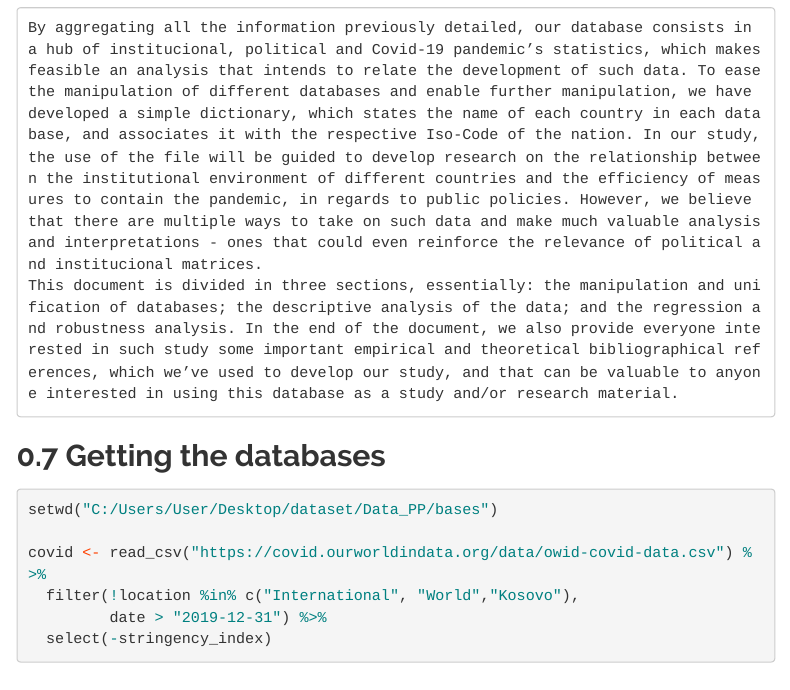
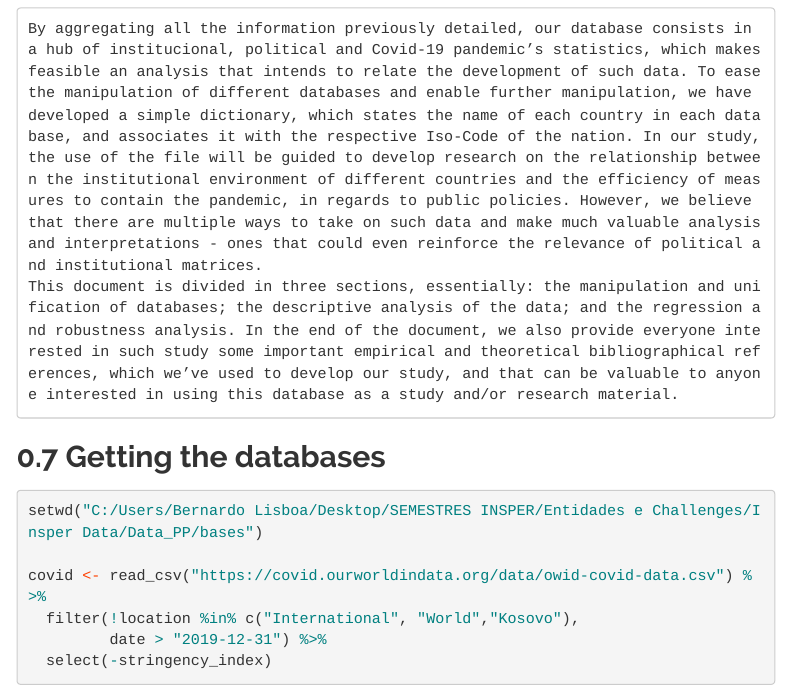
Before and after one commit to Insper-Data/Data_PP, an R Markdown document (ProjetoPP.Rmd): the page in a window 1100 px wide, from 3840 px down before the commit and from 3880 px down after it, so that both start at the same text. Rendered offline with R 4.5, knitr and Pandoc, with nearby package versions; some code elsewhere in the file could not run offline; menus at the side of the page are left out; long lines of code are wrapped; column names are cleaned by a stand-in for the janitor package.

Commit message:
Update ProjetoPP.Rmd
Ajustes finos

````diff
--- a/ProjetoPP.Rmd
+++ b/ProjetoPP.Rmd
@@ -160,14 +162,14 @@ Nevertheless, the Gini Index, even with lags in some countries, can be considere
 
 ## Our Database
 
-	By aggregating all the information previously detailed, our database consists in a hub of institucional, political and Covid-19 pandemic’s statistics, which makes feasible an analysis that intends to relate the development of such data. To ease the manipulation of different databases and enable further manipulation, we have developed a simple dictionary, which states the name of each country in each database, and associates it with the respective Iso-Code of the nation. In our study, the use of the file will be guided to develop research on the relationship between the institutional environment of different countries and the efficiency of measures to contain the pandemic, in regards to public policies. However, we believe that there are multiple ways to take on such data and make much valuable analysis and interpretations - ones that could even reinforce the relevance of political and institucional matrices.
+	By aggregating all the information previously detailed, our database consists in a hub of institucional, political and Covid-19 pandemic’s statistics, which makes feasible an analysis that intends to relate the development of such data. To ease the manipulation of different databases and enable further manipulation, we have developed a simple dictionary, which states the name of each country in each database, and associates it with the respective Iso-Code of the nation. In our study, the use of the file will be guided to develop research on the relationship between the institutional environment of different countries and the efficiency of measures to contain the pandemic, in regards to public policies. However, we believe that there are multiple ways to take on such data and make much valuable analysis and interpretations - ones that could even reinforce the relevance of political and institutional matrices.
 	This document is divided in three sections, essentially: the manipulation and unification of databases; the descriptive analysis of the data; and the regression and robustness analysis. In the end of the document, we also provide everyone interested in such study some important empirical and theoretical bibliographical references, which we’ve used to develop our study, and that can be valuable to anyone interested in using this database as a study and/or research material.
 
 
 ## Getting the databases
 ```{r}
 
-setwd("C:/Users/User/Desktop/dataset/Data_PP/bases")
+setwd("C:/Users/Bernardo Lisboa/Desktop/SEMESTRES INSPER/Entidades e Challenges/Insper Data/Data_PP/bases")
 
 covid <- read_csv("https://covid.ourworldindata.org/data/owid-covid-data.csv") %>%
   filter(!location %in% c("International", "World","Kosovo"),
````
Also changed, not shown: ProjetoPP.Rmd (4 more changed lines).
